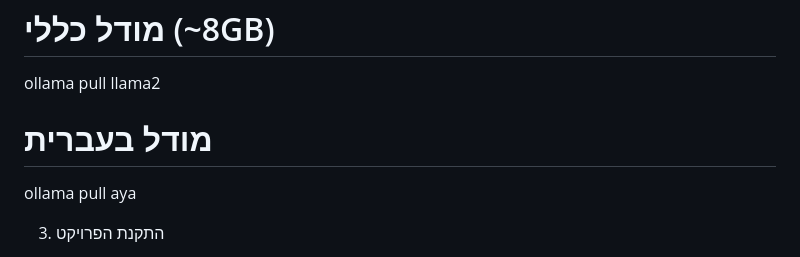
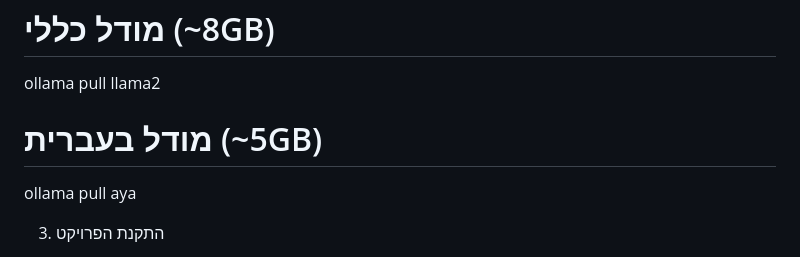
Before and after one commit to yarivtch/llm4Code, a Markdown page: README.md, the part around the change. Rendered like a GitHub page.

Commit message:
update Readme: pull aya

```diff
--- a/README.md
+++ b/README.md
@@ -43,7 +43,7 @@ ollama pull codellama
 # מודל כללי (~8GB)
 ollama pull llama2
 
-# מודל בעברית
+# מודל בעברית (~5GB)
 ollama pull aya
 
 3. התקנת הפרויקט
```
